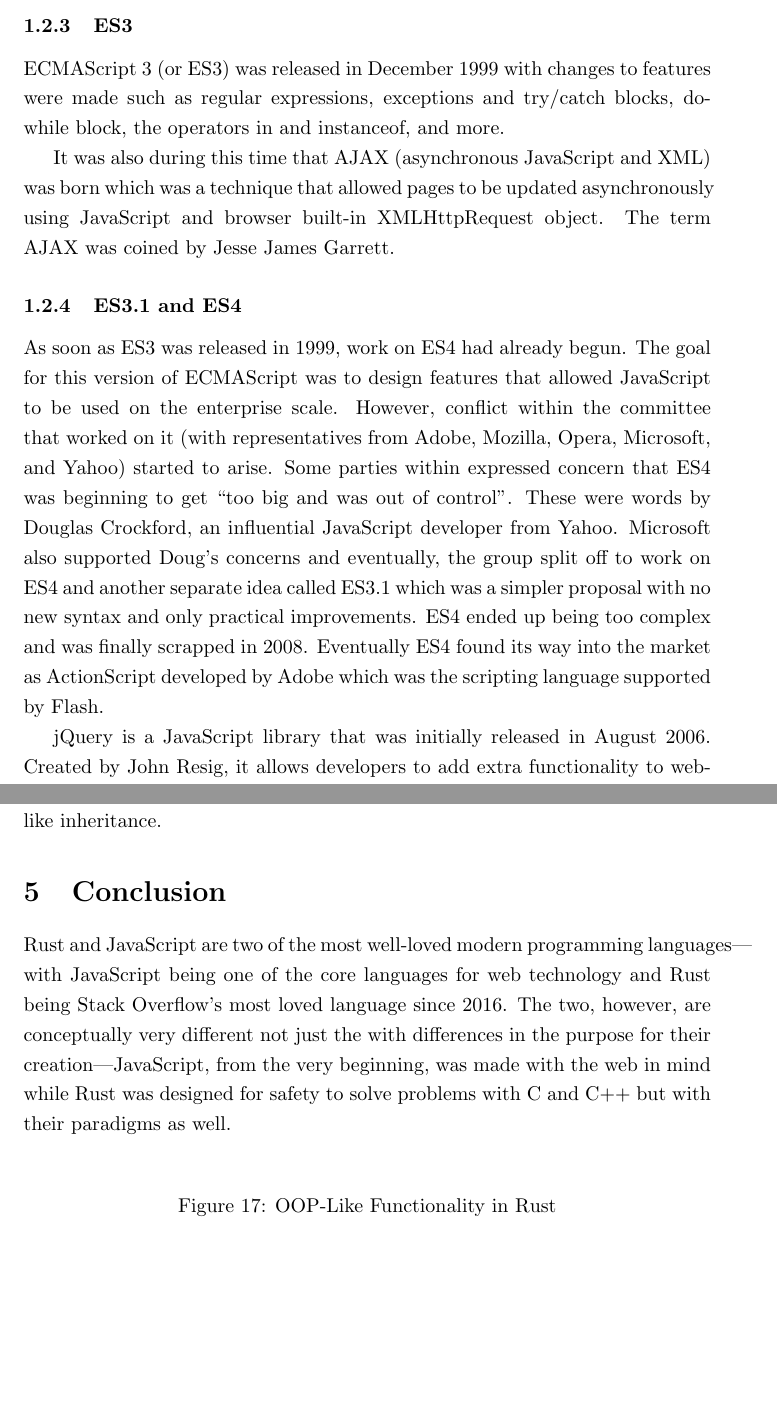
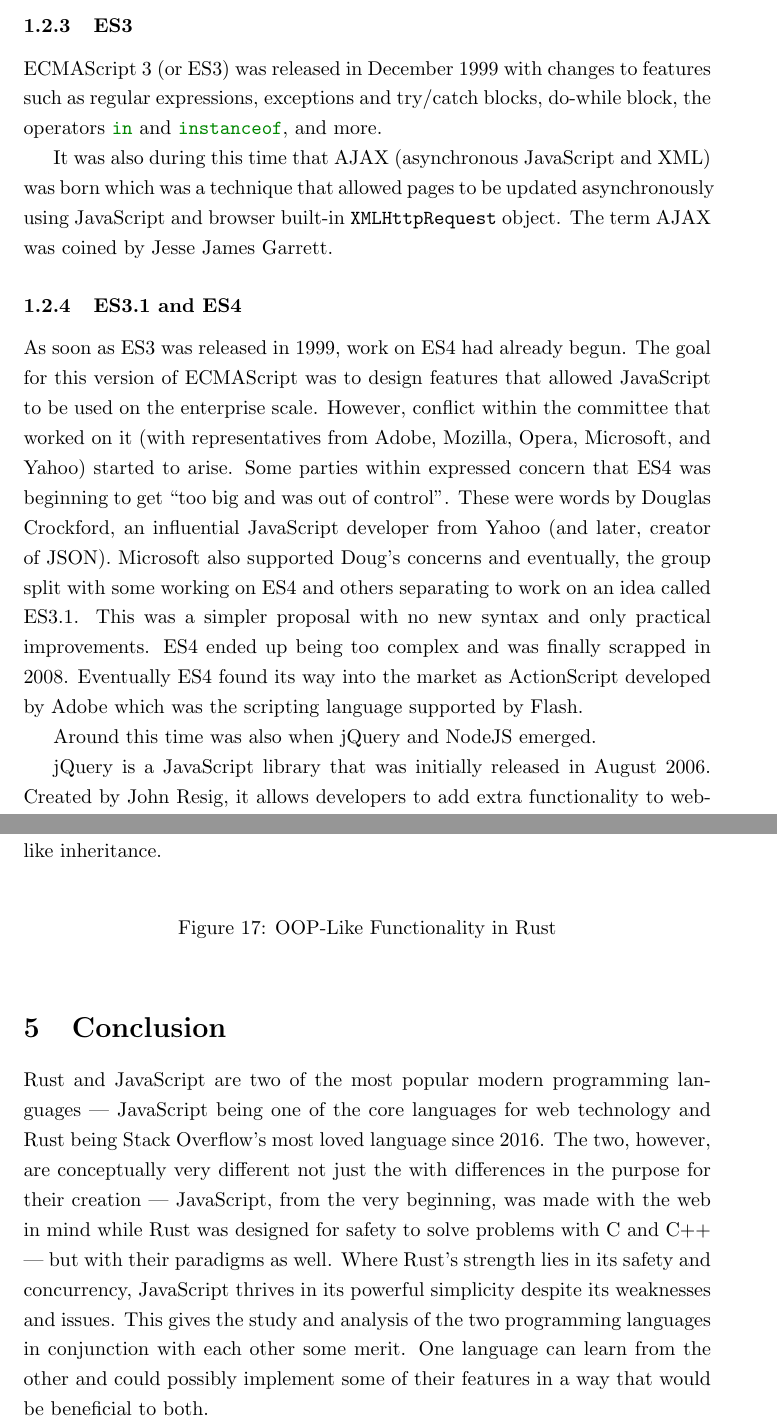
Before and after one commit to ohhskar-school/cmsc-124-final-project, a LaTeX document (final-project.tex): two parts of pages 4 and 19 of 20, joined at a grey line, cut so that both start at the same text, the shorter picture padded with empty space. Compiled offline with pdfLaTeX.

Commit message:
conclusion: added conclusion and checked grammar

```diff
--- a/final-project.tex
+++ b/final-project.tex
@@ -80,12 +80,12 @@
 
     \subsubsection{ES3}
     ECMAScript 3 (or ES3) was released in December 1999 with changes to features
-    were made such as regular expressions, exceptions and try/catch blocks,
-    do-while block, the operators in and instanceof, and more.
+    such as regular expressions, exceptions and try/catch blocks,
+    do-while block, the operators \jsin{in} and \jsin{instanceof}, and more.
 
     It was also during this time that AJAX (asynchronous JavaScript and XML) was
     born which was a technique that allowed pages to be updated asynchronously
-    using JavaScript and browser built-in XMLHttpRequest object. The term AJAX
+    using JavaScript and browser built-in \jsin{XMLHttpRequest} object. The term AJAX
     was coined by Jesse James Garrett.
 
     \subsubsection{ES3.1 and ES4}
@@ -96,12 +96,15 @@
     Opera, Microsoft, and Yahoo) started to arise. Some parties within expressed
     concern that ES4 was beginning to get “too big and was out of control”.
     These were words by Douglas Crockford, an influential JavaScript developer
-    from Yahoo. Microsoft also supported Doug’s concerns and eventually, the
-    group split off to work on ES4 and another separate idea called ES3.1 which
-    was a simpler proposal with no new syntax and only practical improvements.
-    ES4 ended up being too complex and was finally scrapped in 2008. Eventually
-    ES4 found its way into the market as ActionScript developed by Adobe which
-    was the scripting language supported by Flash.
+    from Yahoo (and later, creator of JSON). Microsoft also supported Doug’s
+    concerns and eventually, the group split with some working on ES4 and others
+    separating to work on an idea called ES3.1. This was a simpler proposal with
+    no new syntax and only practical improvements. ES4 ended up being too complex
+    and was finally scrapped in 2008. Eventually ES4 found its way into the market
+    as ActionScript developed by Adobe which was the scripting language supported by
+    Flash.
+
+    Around this time was also when jQuery and NodeJS emerged.
 
     jQuery is a JavaScript library that was initially released in August 2006.
     Created by John Resig, it allows developers to add extra functionality to
@@ -687,21 +689,24 @@
   shows how methods and data could be coupled together. However, this lacks some
   OOP functionality like inheritance.
 
-  \section{Conclusion}
-  Rust and JavaScript are two of the most well-loved modern programming
-  languages---with JavaScript being one of the core languages for web technology
-  and Rust being Stack Overflow’s most loved language since 2016. The two,
-  however, are conceptually very different not just the with differences in the
-  purpose for their creation---JavaScript, from the very beginning, was made
-  with the web in mind while Rust was designed for safety to solve problems with
-  C and C++ but with their paradigms as well.
-
   \begin{figure}[ht]
     \rust{objects}
     \caption{OOP-Like Functionality in Rust}
     \label{fig:objects}
   \end{figure}
 
+  \section{Conclusion}
+  Rust and JavaScript are two of the most popular modern programming
+  languages --- JavaScript being one of the core languages for web technology
+  and Rust being Stack Overflow’s most loved language since 2016. The two,
+  however, are conceptually very different not just the with differences in the
+  purpose for their creation --- JavaScript, from the very beginning, was made
+  with the web in mind while Rust was designed for safety to solve problems with
+  C and C++ --- but with their paradigms as well. Where Rust's strength lies in its
+  safety and concurrency, JavaScript thrives in its powerful simplicity despite its
+  weaknesses and issues. This gives the study and analysis of the two programming languages
+  in conjunction with each other some merit. One language can learn from the other and
+  could possibly implement some of their features in a way that would be beneficial to both.
 
   \newpage
   \nocite{*} \printbibliography[heading=bibintoc,title={References}]{}
```
Also changed, not shown: final-project.pdf, final-project.tex (65 more changed lines).
